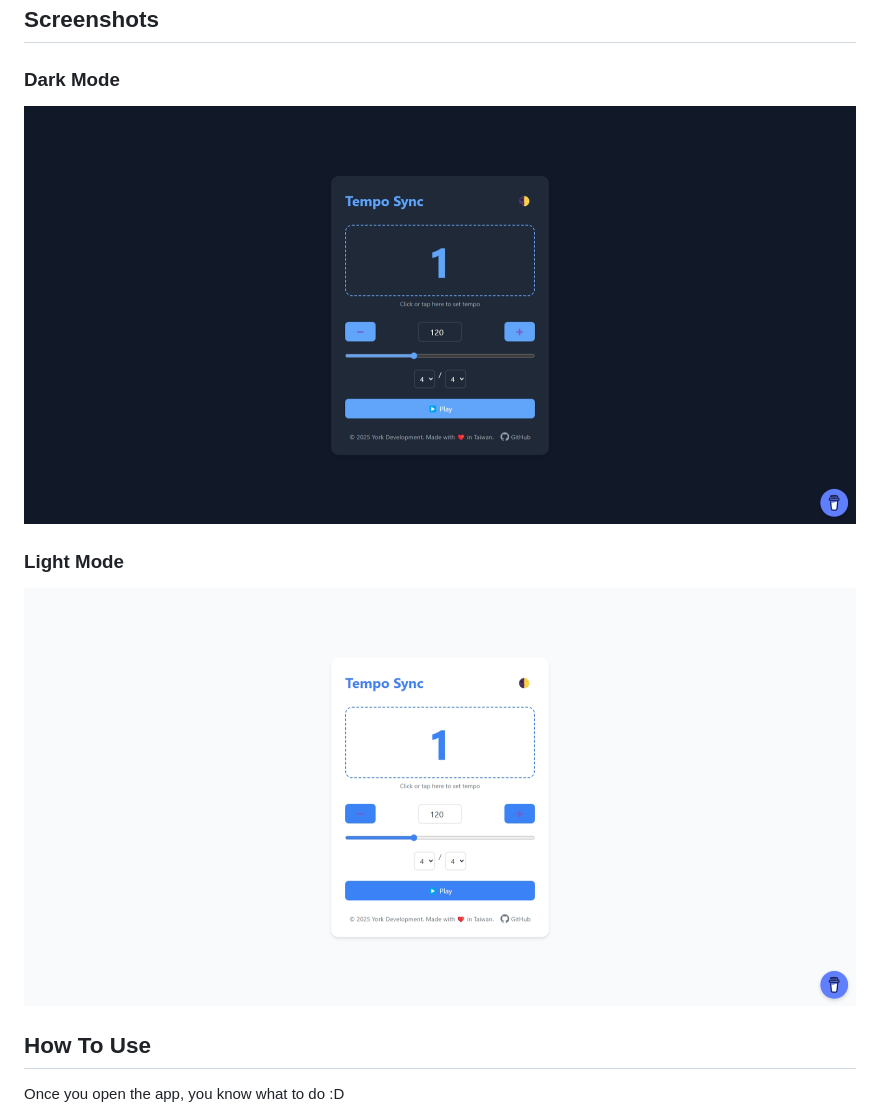
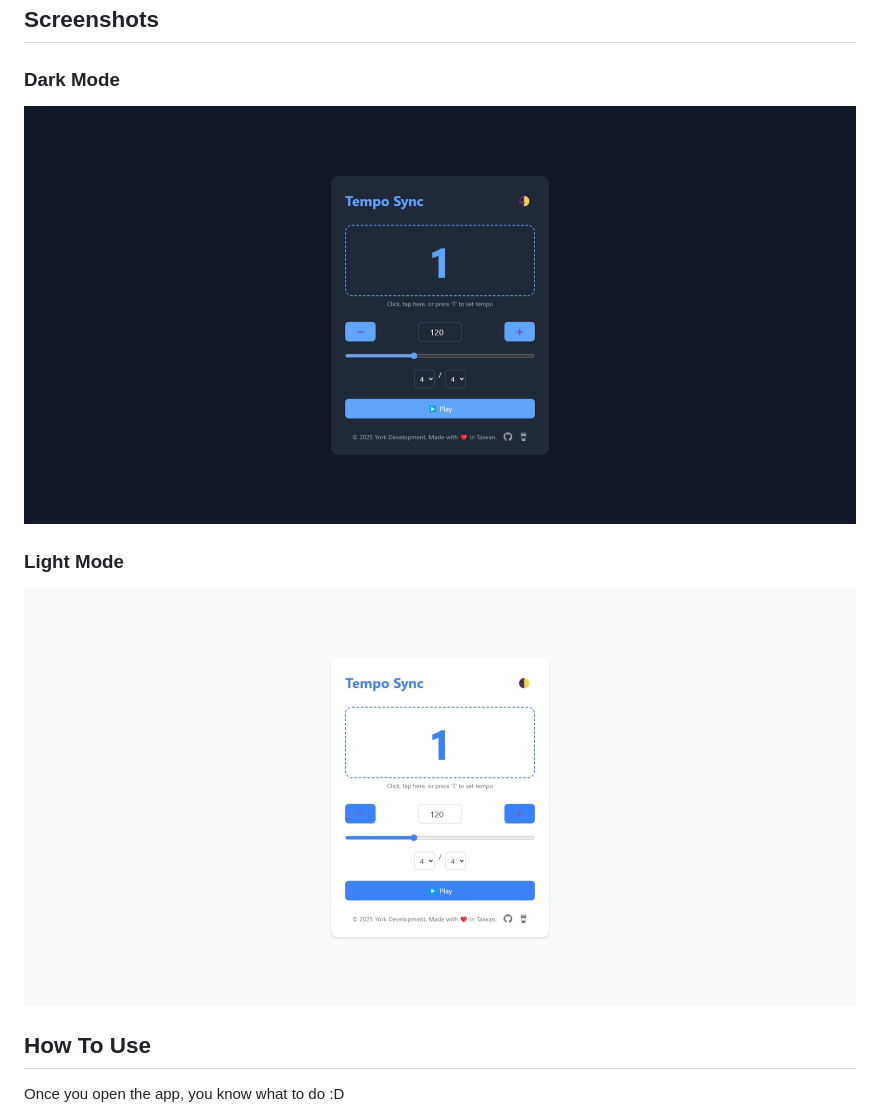
Before and after one commit to york9675/Tempo-Sync, a Markdown page: README.md, the part around the change. GitHub-like rendering; pictures changed too: Dark.png (added), Light.png (added), Screenshot1.png (deleted).

```diff
--- a/README.md
+++ b/README.md
@@ -31,11 +31,11 @@
 
 ### Dark Mode
 
-![Dark Mode](./Screenshot1.png)
+![Dark Mode](./Dark.png)
 
 ### Light Mode
 
-![Light Mode](./Screenshot2.png)
+![Light Mode](./Light.png)
 
 ## How To Use
 
```
Also changed, not shown: 2 other files.
